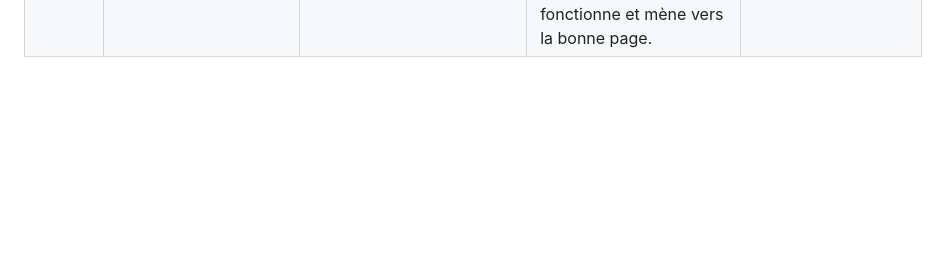
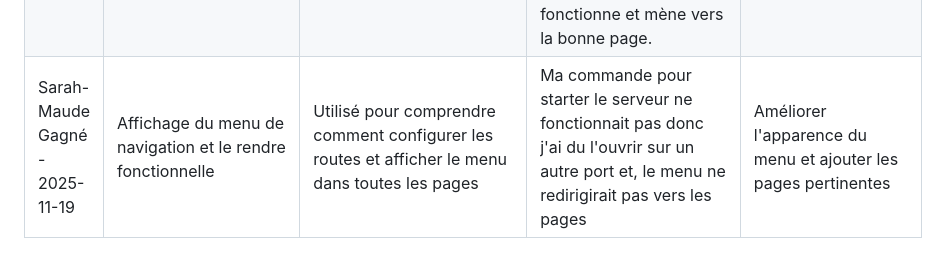
Before and after one commit to twinkletoe103/projet3_nouvelles_technos, a Markdown page: journal.md, the part around the change. Drawn GitHub-style; blank space fills up the shorter version.

Commit message:
Mise à jour journal

```diff
--- a/journal.md
+++ b/journal.md
@@ -20,3 +20,4 @@
 | Sarah-Maude - 2025-11-17 | Création de la base de données et apprentissage des commandes de création de fichiers Angular | Utilisé pour l'apprentissage de certaines commandes et l'adaptation plus moderne de certains documents trouvé sur internet. Aussi utilisé pour me rappelle de l'utilisation de l'API dans Laravel. | Le nom des fichiers dans l'app Angular n'était pas les mêmes que dans la documentation, ceci était dû à une différente version de Angular. | Commencer à connecter l'appli Angular à l'API. <br><br> Commencer à coder l'appli Angular. |
 | Heidi - 2025-11-17 | Début d'ajout d'un lien de la page d'accueil vers une page à propos. <br><br> Continuer d'ajouter des informations dans le document de remise. | J'ai utilisé l'AI pour m'aider à faire l'ajout d'un lien, la création des modules nécessaires et l'Explication d'erreurs. | La plus grosse difficulté est que le lien est cliquable, mais ne mène pas vers la page que je veux. J'ai accès à la page si je l'entre manuellement dans l'url, mais pas par le lien. | Finaliser le document de remise pour l'étape 2 et participer au projet pour préparer la démonstration. <br><br> Cette semaine je vais faire fonctionner les liens vers d'autres pages et je voudrais compléter ces pages la semaine prochaine.|
 | Heidi - 2025-11-18 | Modification page d'accueil, lien vers "À propos" fonctionnel | L'AI m'a aidé à comprendre pourquoi mon lien vers une autre page ne fonctionnait pas et m'as indiqué comment régler le problème. | Au début le lien de navigation ne fonctionnait pas, finalement c'était une boucle ng qui bloquait la redirection du lien et donc en retirant la boucle, le lien fonctionne et mène vers la bonne page. | Je voudrais compléter la page d'accueil et la page À propos cette semaine. |
+| Sarah-Maude Gagné - 2025-11-19 | Affichage du menu de navigation et le rendre fonctionnelle | Utilisé pour comprendre comment configurer les routes et afficher le menu dans toutes les pages | Ma commande pour starter le serveur ne fonctionnait pas donc j'ai du l'ouvrir sur un autre port et, le menu ne redirigirait pas vers les pages | Améliorer l'apparence du menu et ajouter les pages pertinentes |
```
